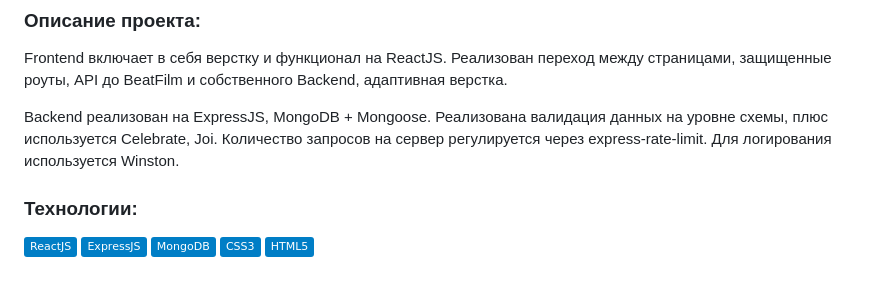
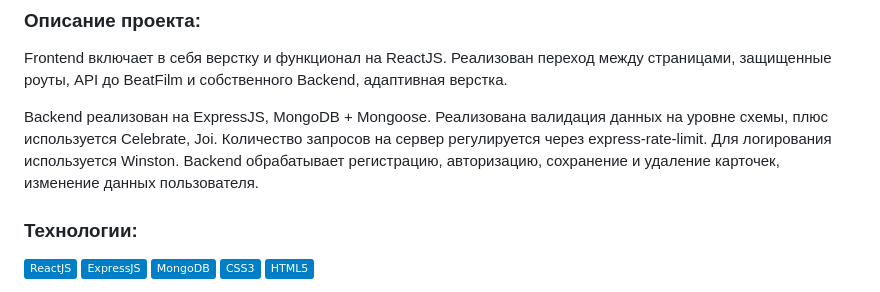
Before and after one commit to dromgard/movies-explorer-api-full, a Markdown page: README.md, the part around the change. GitHub-like rendering; badges without logos.

Commit message:
fix: Изменен ReadME

```diff
--- a/README.md
+++ b/README.md
@@ -4,7 +4,7 @@
 
 Frontend включает в себя верстку и функционал на ReactJS. Реализован переход между страницами, защищенные роуты, API до BeatFilm и собственного Backend, адаптивная верстка.
 
-Backend реализован на ExpressJS, MongoDB + Mongoose. Реализована валидация данных на уровне схемы, плюс используется Celebrate, Joi. Количество запросов на сервер регулируется через express-rate-limit. Для логирования используется Winston.
+Backend реализован на ExpressJS, MongoDB + Mongoose. Реализована валидация данных на уровне схемы, плюс используется Celebrate, Joi. Количество запросов на сервер регулируется через express-rate-limit. Для логирования используется Winston. Backend обрабатывает регистрацию, авторизацию, сохранение и удаление карточек, изменение данных пользователя.
 
 ### Технологии:
 
```
